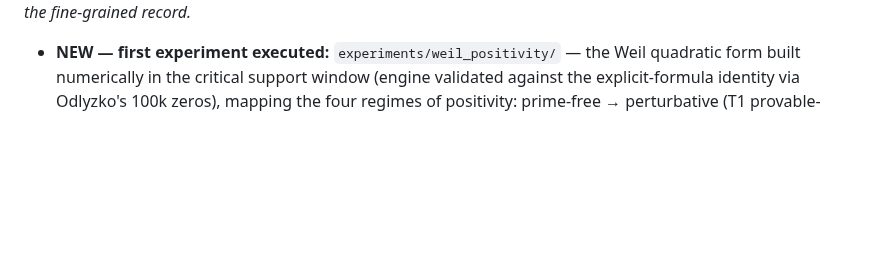
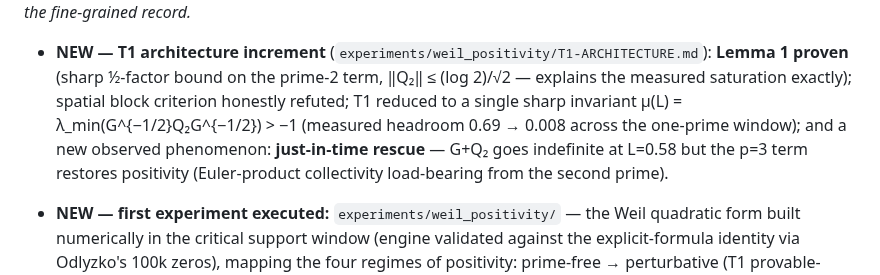
Before and after one commit to Kuberwastaken/riemann, a Markdown page: README.md, the part around one of its changes. GitHub-like rendering; blank space fills up the shorter version.

Commit message:
docs(readme): surface T1 architecture increment

```diff
--- a/README.md
+++ b/README.md
@@ -33,4 +33,13 @@ _Last updated: 2026-07-23 11:43 UTC. This section is refreshed regularly; the co
 history and `logs/LOG.md` carry the fine-grained record._
+
+- **NEW — T1 architecture increment** (`experiments/weil_positivity/T1-ARCHITECTURE.md`):
+  **Lemma 1 proven** (sharp ½-factor bound on the prime-2 term, ‖Q₂‖ ≤ (log 2)/√2 —
+  explains the measured saturation exactly); spatial block criterion honestly refuted;
+  T1 reduced to a single sharp invariant μ(L) = λ_min(G^{−1/2}Q₂G^{−1/2}) > −1
+  (measured headroom 0.69 → 0.008 across the one-prime window); and a new observed
+  phenomenon: **just-in-time rescue** — G+Q₂ goes indefinite at L=0.58 but the p=3
+  term restores positivity (Euler-product collectivity load-bearing from the second
+  prime).
 
 - **NEW — first experiment executed:** `experiments/weil_positivity/` — the Weil
   quadratic form built numerically in the critical support window (engine validated
```
Also changed, not shown: other parts of README.md (+1 -1 lines).
